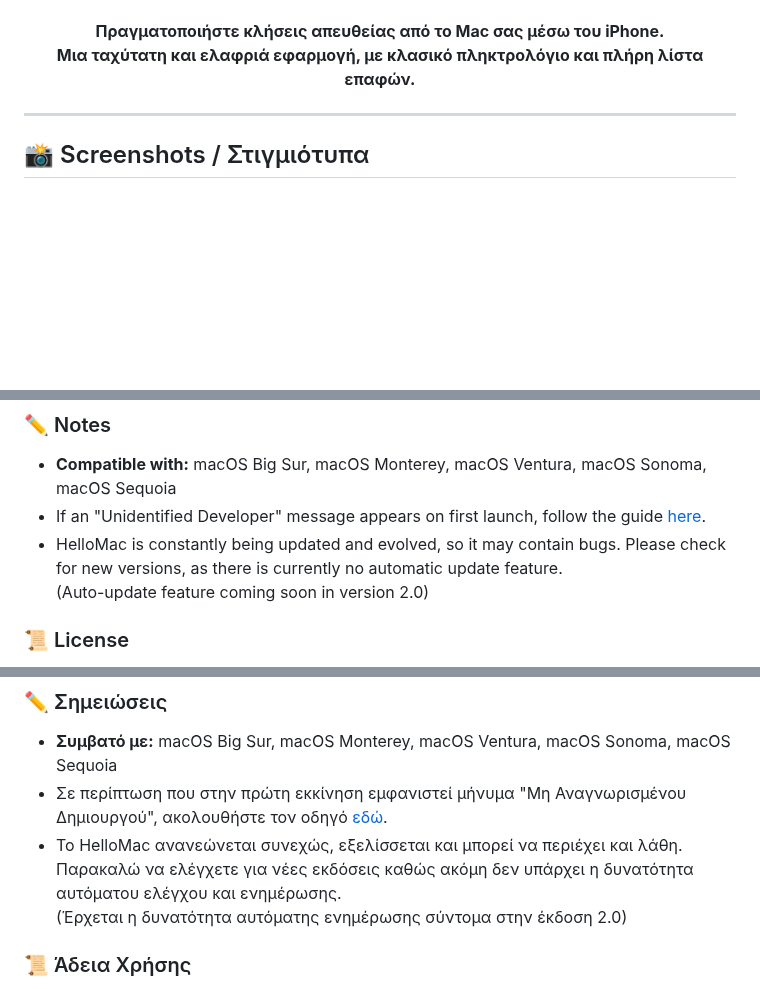
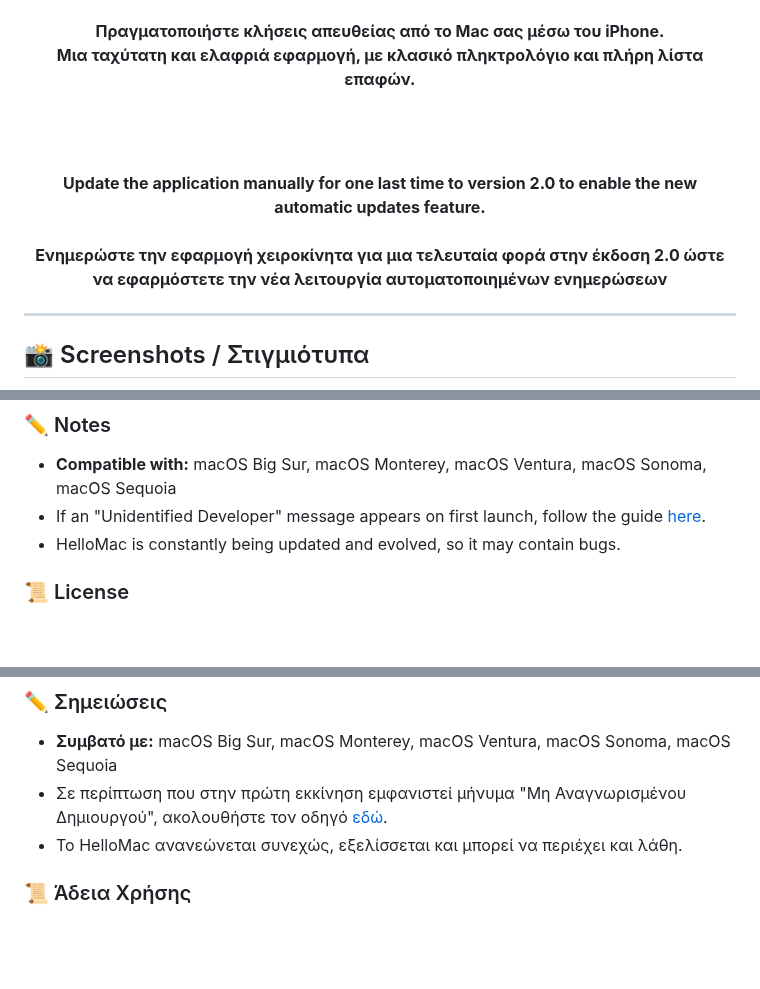
Before and after one commit to Konstantinos2106/HelloMac, a Markdown page: README.md, 3 parts joined by grey strips. GitHub-like rendering; blank space fills up the shorter version.

```diff
--- a/README.md
+++ b/README.md
@@ -11,6 +11,12 @@
 <p align="center">
   <strong>Make calls directly from your Mac via your iPhone.<br>A blazing-fast and lightweight app, featuring a classic dialpad and a full contacts list.</strong><br><br>
   <strong>Πραγματοποιήστε κλήσεις απευθείας από το Mac σας μέσω του iPhone.<br>Μια ταχύτατη και ελαφριά εφαρμογή, με κλασικό πληκτρολόγιο και πλήρη λίστα επαφών.</strong>
+</p>
+
+<br><br>
+<p align="center">
+  <strong>Update the application manually for one last time to version 2.0 to enable the new automatic updates feature.</strong><br><br>
+  <strong>Ενημερώστε την εφαρμογή χειροκίνητα για μια τελευταία φορά στην έκδοση 2.0 ώστε να εφαρμόστετε την νέα λειτουργία αυτοματοποιημένων ενημερώσεων </strong>
 </p>
 
 ---
@@ -48,7 +54,7 @@ You can contact me for suggestions and issues via email [here](mailto:hellomac.s
 ### ✏️ Notes
 * **Compatible with:** macOS Big Sur, macOS Monterey, macOS Ventura, macOS Sonoma, macOS Sequoia
 * If an "Unidentified Developer" message appears on first launch, follow the guide [here](PDF/Unrecognized_Creator_EL.pdf).
-* HelloMac is constantly being updated and evolved, so it may contain bugs. Please check for new versions, as there is currently no automatic update feature.<br>(Auto-update feature coming soon in version 2.0)
+* HelloMac is constantly being updated and evolved, so it may contain bugs.
 
 ### 📜 License
 This project is available under the [MIT License](LICENSE) - see the LICENSE file for details.<br>
@@ -80,7 +86,7 @@ HelloMac is an open-source project and is not affiliated with, endorsed by, or s
 ### ✏️ Σημειώσεις
 * **Συμβατό με:** macOS Big Sur, macOS Monterey, macOS Ventura, macOS Sonoma, macOS Sequoia
 * Σε περίπτωση που στην πρώτη εκκίνηση εμφανιστεί μήνυμα "Μη Αναγνωρισμένου Δημιουργού", ακολουθήστε τον οδηγό [εδώ](PDF/Unrecognized_Creator_EL.pdf).
-* Το HelloMac ανανεώνεται συνεχώς, εξελίσσεται και μπορεί να περιέχει και λάθη. Παρακαλώ να ελέγχετε για νέες εκδόσεις καθώς ακόμη δεν υπάρχει η δυνατότητα αυτόματου ελέγχου και ενημέρωσης.<br>(Έρχεται η δυνατότητα αυτόματης ενημέρωσης σύντομα στην έκδοση 2.0)
+* Το HelloMac ανανεώνεται συνεχώς, εξελίσσεται και μπορεί να περιέχει και λάθη.
 
 ### 📜 Άδεια Χρήσης
 Αυτό το project διατίθεται υπό την [Άδεια MIT](LICENSE) - δείτε το αρχείο LICENSE για λεπτομέρειες.<br>
```
